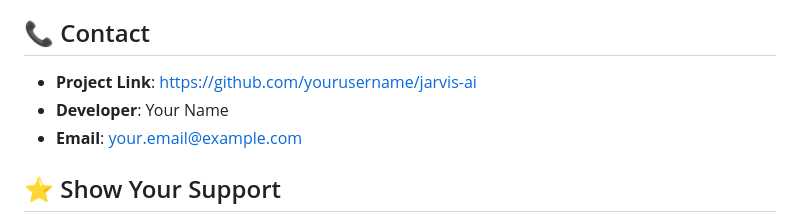
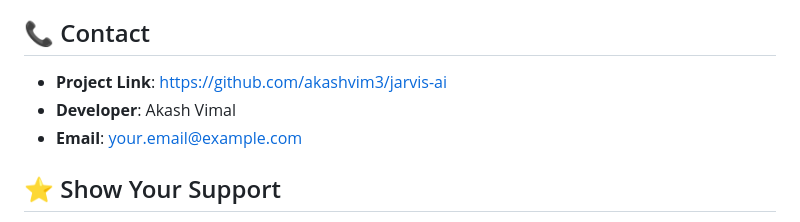
Before and after one commit to akashvim3/JARVIS---AI-Voice-Assistant, a Markdown page: README.md, the part around the change. Drawn GitHub-style.

```diff
--- a/README.md
+++ b/README.md
@@ -260,8 +260,8 @@ This project is licensed under the MIT License - see the [LICENSE](LICENSE) file
 
 ## 📞 Contact
 
-- **Project Link**: [https://github.com/yourusername/jarvis-ai](https://github.com/yourusername/jarvis-ai)
-- **Developer**: Your Name
+- **Project Link**: [https://github.com/akashvim3/jarvis-ai](https://github.com/akashvim3/jarvis-ai)
+- **Developer**: Akash Vimal
 - **Email**: your.email@example.com
 
 ## ⭐ Show Your Support
```
